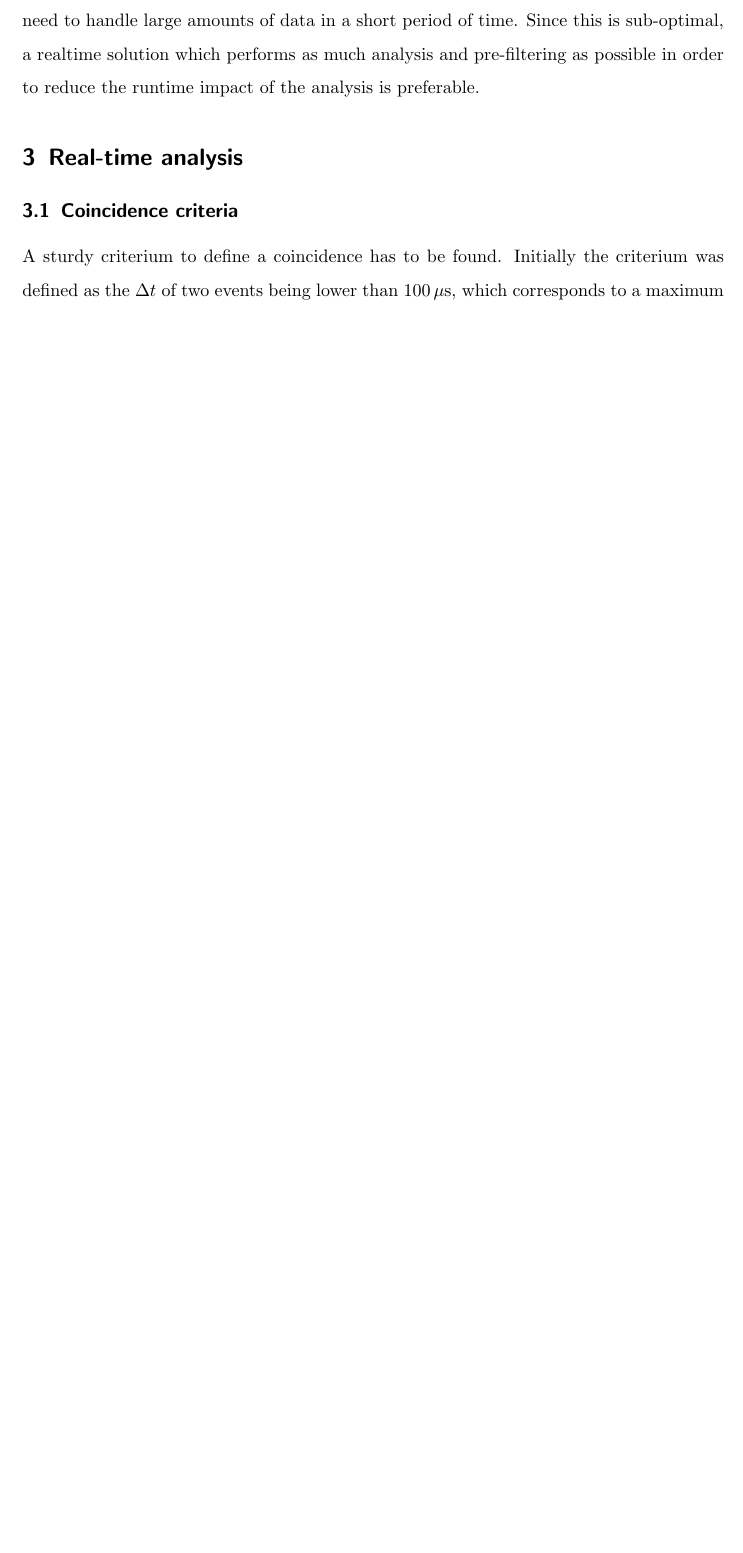
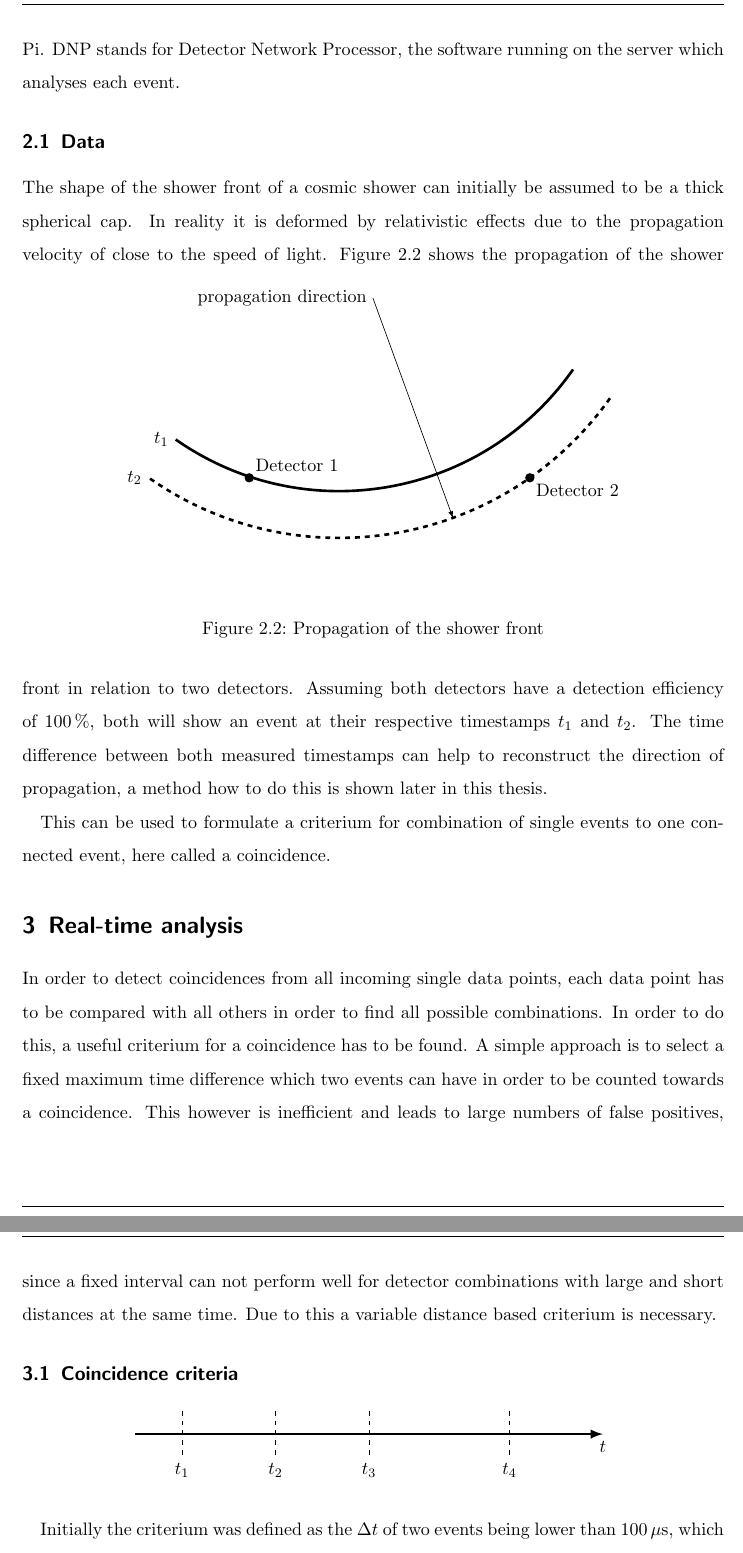
Before and after one commit to dtreffenstaedt/bachelorthesis, a LaTeX thesis (thesis.tex): part of page 12 of 20 before the commit and two parts of pages 13 and 14 of 22 after it, the two joined at a grey line, cut at the place of the change, the shorter picture padded with empty space. Compiled offline with pdfLaTeX.

Commit message:
Added text to criterium

```diff
--- a/thesis.tex
+++ b/thesis.tex
@@ -189,3 +189,2 @@ Since one detector alone only provides the timestamp of one particle hit, it doe
 
 
-The detector network is made up of a number of low-cost scintillator detectors. Each detector consists of a scintillator with \acrfull{sipm} assembly, an interface board with \acrfull{adc} and a RaspberryPi minicomputer. The interface board analyses signals from the \acrshort{sipm}, retrieves the current timestamp and passes this timestamped event along to a software running on the RaspberryPi minicomputer which sends it to a server. Each timestamped event is thus written to a central database where it can be further analysed at a later time. Due to the number of detectors and their respective rate of few Hz, a large number of events is writen to the database. This causes a large strain on the server infrastructure when running post-analysis programs since they need to handle large amounts of data in a short period of time. Since this is sub-optimal, a realtime solution which performs as much analysis and pre-filtering as possible in order to reduce the runtime impact of the analysis is preferable.
@@ -193,6 +213,37 @@ The detector network is made up of a number of low-cost scintillator detectors.
+The path of an event through the detector network is shown in figure \ref{fig:event-path}. There, CDU stands for Cosmic Detector Unit, which is the hardware add-on board on top of the Raspberry Pi. DNP stands for Detector Network Processor, the software running on the server which analyses each event.
+
+\subsection{Data}
+The shape of the shower front of a cosmic shower can initially be assumed to be a thick spherical cap. In reality it is deformed by relativistic effects due to the propagation velocity of close to the speed of light.
+\begin{figure}[ht!]
+	\centering
+	\begin{tikzpicture}
+		\fill (0,0) coordinate(det1) circle(0.1) node[above right] {Detector 1};
+		\fill (6,0) coordinate(det2) circle(0.1) node[below right] {Detector 2};
+		\draw[ultra thick] (det2) ++ (125:1) arc(-55:-35:6.1) arc(-35:-125:6.1) node[left] {$t_1$};
+		\draw[ultra thick, dashed] (det2) arc(-55:-35:7.1) arc(-35:-125:7.1) node[left] {$t_2$};
+		\path (det2) arc(-55:-70:7.1) coordinate(source);
+		\draw[<-, >=latex] (source) -- ++ (110:5) node[left] {propagation direction};
+	\end{tikzpicture}
+	\caption{Propagation of the shower front}
+	\label{fig:data-shape}
+\end{figure}
+Figure \ref{fig:data-shape} shows the propagation of the shower front in relation to two detectors. Assuming both detectors have a detection efficiency of $100\,\%$, both will show an event at their respective timestamps $t_1$ and $t_2$. The time difference between both measured timestamps can help to reconstruct the direction of propagation, a method how to do this is shown later in this thesis.
+
+This can be used to formulate a criterium for combination of single events to one connected event, here called a coincidence.
 \section{Real-time analysis}
+In order to detect coincidences from all incoming single data points, each data point has to be compared with all others in order to find all possible combinations. In order to do this, a useful criterium for a coincidence has to be found. A simple approach is to select a fixed maximum time difference which two events can have in order to be counted towards a coincidence. This however is inefficient and leads to large numbers of false positives, since a fixed interval can not perform well for detector combinations with large and short distances at the same time. Due to this a variable distance based criterium is necessary.
 \subsection{Coincidence criteria}
-A sturdy criterium to define a coincidence has to be found. Initially the criterium was defined as the $\Delta{t}$ of two events being lower than $100\,\mu\text{s}$, which corresponds to a maximum possible detector distance of $29.97\,\text{km}$. Since in reality the maximum coincidence interval is dependent on the actual detector distance and is limited by the flight distance of a muon, this criterium must be improved upon. A first approach lies in calculating the distance between the detector pair belonging to the coincidence event which is to be analysed. This is implemented as the euclidean distance derived from the detector coordinates. Therefore the WGS84 earth coordinate model has been implemented to be able to convert a given pair of geodetic coordinates to relative carthesian coordinates, specifically in the \acrfull{enu} system. The WGS84 model thereby approximates the shape of earth as an oblate spheroid. Given the straight line distance, the time of flight given the speed of light in vacuum $c_0$ can be taken as a first approximation for the expected maximum coincidence window.
+\begin{figure}[ht!]
+	\centering
+	\begin{tikzpicture}
+		\draw[ultra thick, -> , >=latex] (0,0) -- ++(10,0) node[below] {$t$};
+		\draw[dashed] (1,0.5) -- ++(0,-1) node[below] {$t_1$};
+		\draw[dashed] (3,0.5) -- ++(0,-1) node[below] {$t_2$};
+		\draw[dashed] (5,0.5) -- ++(0,-1) node[below] {$t_3$};
+		\draw[dashed] (8,0.5) -- ++(0,-1) node[below] {$t_4$};
+	\end{tikzpicture}
+\end{figure}
+Initially the criterium was defined as the $\Delta{t}$ of two events being lower than $100\,\mu\text{s}$, which corresponds to a maximum possible detector distance of $29.97\,\text{km}$. Since in reality the maximum coincidence interval is dependent on the actual detector distance and is limited by the flight distance of a muon, this criterium must be improved upon. A first approach lies in calculating the distance between the detector pair belonging to the coincidence event which is to be analysed. This is implemented as the euclidean distance derived from the detector coordinates. Therefore the WGS84 earth coordinate model has been implemented to be able to convert a given pair of geodetic coordinates to relative carthesian coordinates, specifically in the \acrfull{enu} system. The WGS84 model thereby approximates the shape of earth as an oblate spheroid. Given the straight line distance, the time of flight given the speed of light in vacuum $c_0$ can be taken as a first approximation for the expected maximum coincidence window.
 
 This value however still needs to be refined in two ways. firstly, a minimum value has to be set due to limitations of the possible time resolution of the timestamping of each event and a not well understood per-detector timing offset on the order of magnitude of few tens of ns. This is especially critical in the case of detectors which are close together, since their calculated time of flight is only few ns, and thus would cut off a significant number of coincidence events. In order to mitigate this, a minimum coincidence window of $150\,\text{ns}$ width is defined. This value is chosen to reliably capture all coincidence events for even the closest detector pairs.
 
```
Also changed, not shown: thesis.tex (29 more changed lines).
